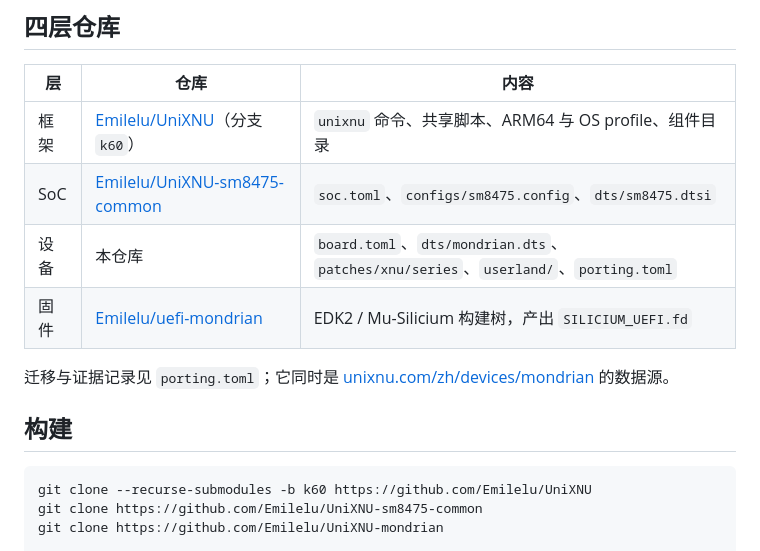
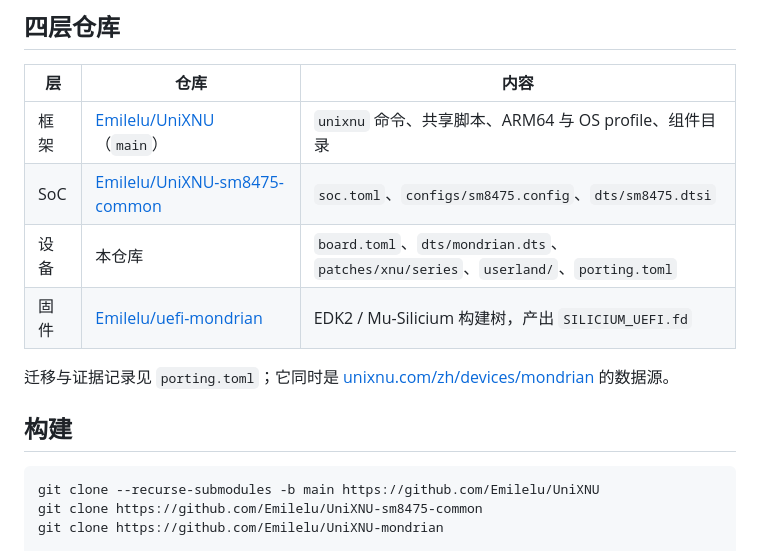
Before and after one commit to Emilelu/UniXNU-mondrian, a Markdown page: README.md, the part around the change. Rendered like a GitHub page.

Commit message:
docs(readme): clone the framework from its single main branch

````diff
--- a/README.md
+++ b/README.md
@@ -47,7 +47,7 @@ Redmi K60（**mondrian**，高通 **SM8475**）的 UniXNU 设备支持仓库。
 
 | 层 | 仓库 | 内容 |
 | --- | --- | --- |
-| 框架 | [Emilelu/UniXNU](https://github.com/Emilelu/UniXNU)（分支 `k60`） | `unixnu` 命令、共享脚本、ARM64 与 OS profile、组件目录 |
+| 框架 | [Emilelu/UniXNU](https://github.com/Emilelu/UniXNU)（`main`） | `unixnu` 命令、共享脚本、ARM64 与 OS profile、组件目录 |
 | SoC | [Emilelu/UniXNU-sm8475-common](https://github.com/Emilelu/UniXNU-sm8475-common) | `soc.toml`、`configs/sm8475.config`、`dts/sm8475.dtsi` |
 | 设备 | 本仓库 | `board.toml`、`dts/mondrian.dts`、`patches/xnu/series`、`userland/`、`porting.toml` |
 | 固件 | [Emilelu/uefi-mondrian](https://github.com/Emilelu/uefi-mondrian) | EDK2 / Mu-Silicium 构建树，产出 `SILICIUM_UEFI.fd` |
@@ -57,7 +57,7 @@ Redmi K60（**mondrian**，高通 **SM8475**）的 UniXNU 设备支持仓库。
 ## 构建
 
 ```sh
-git clone --recurse-submodules -b k60 https://github.com/Emilelu/UniXNU
+git clone --recurse-submodules -b main https://github.com/Emilelu/UniXNU
 git clone https://github.com/Emilelu/UniXNU-sm8475-common
 git clone https://github.com/Emilelu/UniXNU-mondrian
 
````
